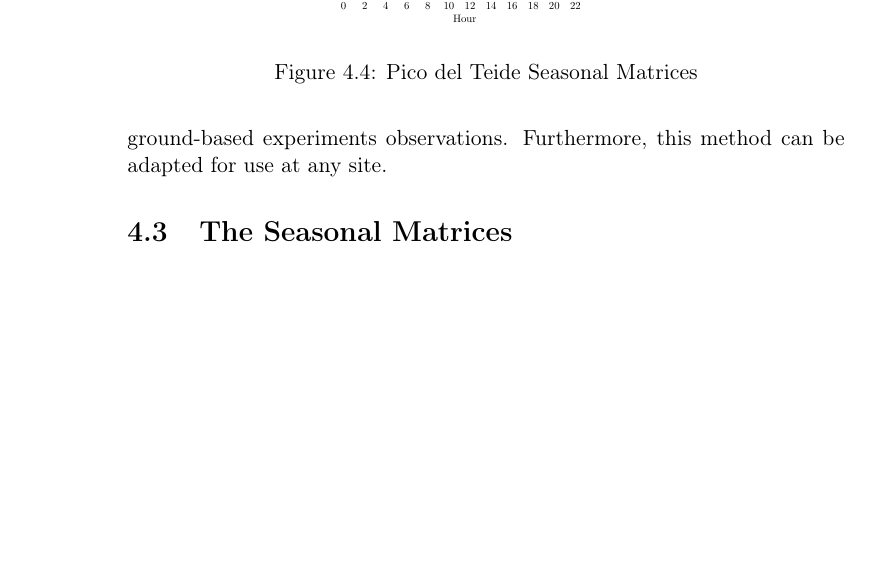
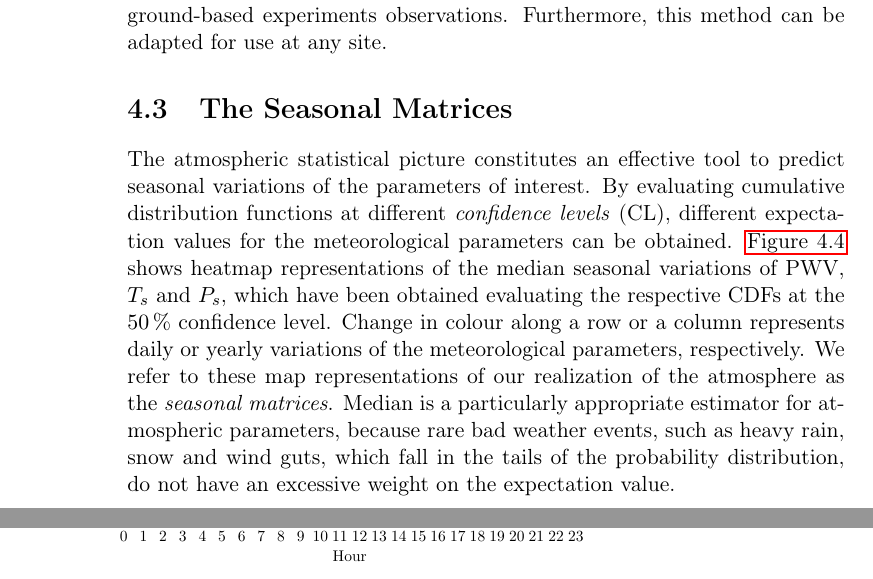
Before and after one commit to savaroskij/Thesis_Paper, a LaTeX thesis (thesis.tex, which reads chapters/ch4/ch4.tex): part of page 86 of 98 before the commit and two parts of pages 86 and 87 of 100 after it, the two joined at a grey line, cut so that both start at the same text, the shorter picture padded with empty space. Compiled offline with pdfLaTeX.

Commit message:
Add seasonal matrices section

```diff
--- a/chapters/ch4/ch4.tex
+++ b/chapters/ch4/ch4.tex
@@ -253,9 +253,27 @@ this method can be adapted for use at any site.
 
 \section{The Seasonal Matrices}
 
+The atmospheric statistical picture constitutes an effective tool to
+predict seasonal variations of the parameters of interest. By evaluating
+cumulative distribution functions at different \emph{confidence levels}
+(CL), different expectation values for the meteorological parameters can be
+obtained. \autoref{fig:teide_seasonal_matrices_vertical} shows heatmap
+representations of the median seasonal variations of PWV, $T_s$ and $P_s$,
+which have been obtained evaluating the respective CDFs at the
+\SI{50}{\percent} confidence level. Change in colour along a row
+or a column represents daily or yearly variations of the meteorological
+parameters, respectively. We refer to these map representations of our
+realization of the atmosphere as the \emph{seasonal matrices}. Median
+is a particularly appropriate estimator for atmospheric parameters, because
+rare bad weather events, such as heavy rain, snow and wind guts, which
+fall in the tails of the probability distribution, do not have an excessive
+weight on the expectation value.
+
+
 \begin{figure}
         \centering
-        \includegraphics[width=\textwidth]{Teide_Seasonal_Matrices}
-        \caption{Pico del Teide Seasonal Matrices}
-        \label{fig:teide_seasonal_matrices}
+        \includegraphics[width=0.91\textwidth]{Teide_Seasonal_Matrices_vertical}
+        \caption{Seasonal Matrices for PWV, skin temperature and surface
+        pressure at Pico del Teide.}
+        \label{fig:teide_seasonal_matrices_vertical}
 \end{figure}
```
